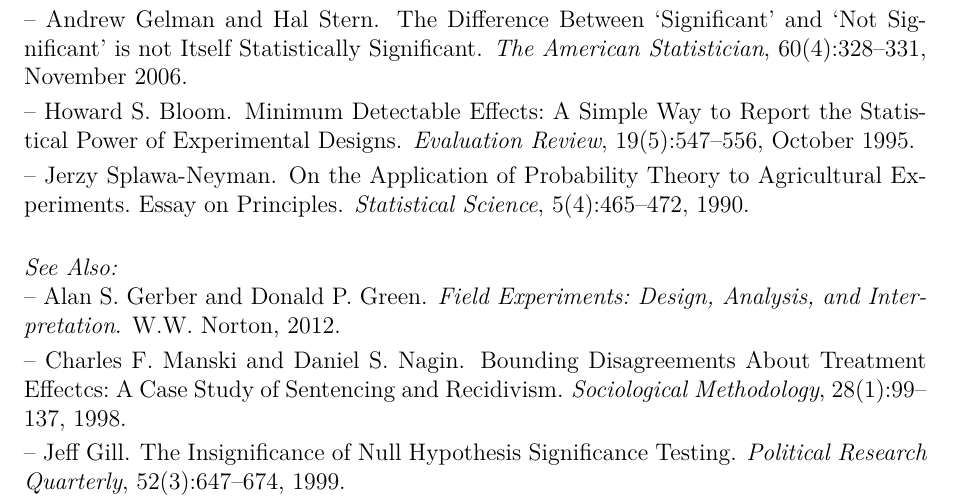
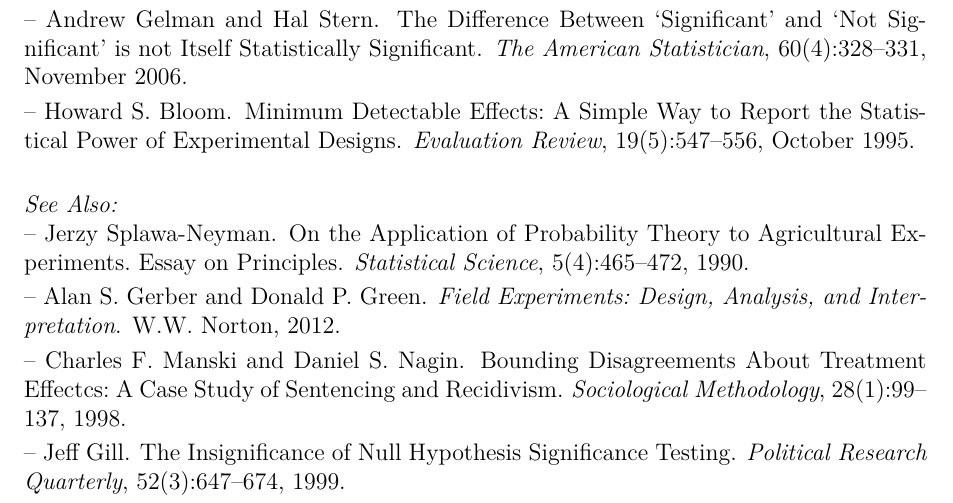
Before and after one commit to leeper/expcourse, a LaTeX document (Syllabus.tex): part of page 8 of 19, cut so that both start at the same text. Compiled offline with pdfLaTeX.

Commit message:
move Neyman reading on syllabus

```diff
--- a/Syllabus.tex
+++ b/Syllabus.tex
@@ -178,7 +178,6 @@
 \reading{Rubin2008}
 \reading{GelmanStern2006}
 \reading{Bloom1995}
-\reading{Splawa-Neyman1990}
 
 % Randomization-based methods
 % Difference of means, medians, and variances
```
Also changed, not shown: Syllabus.tex (1 more changed lines).
